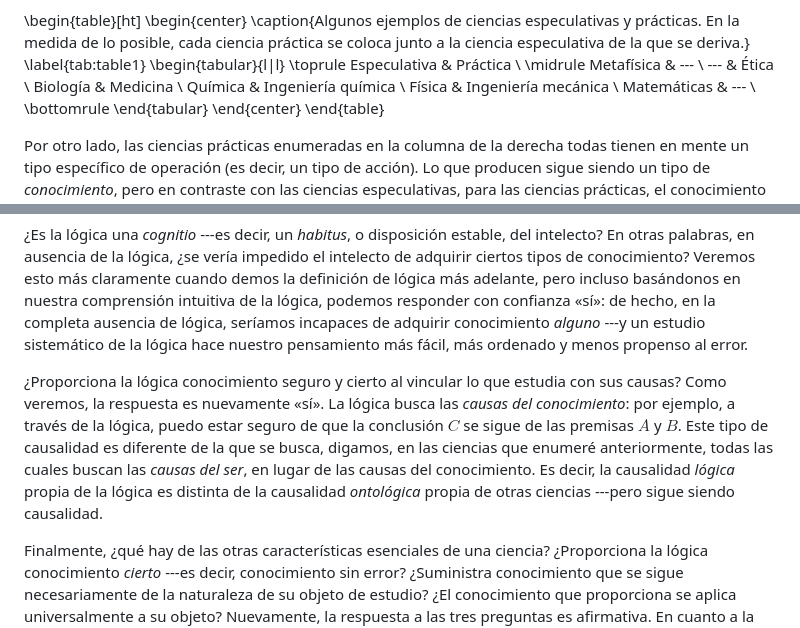
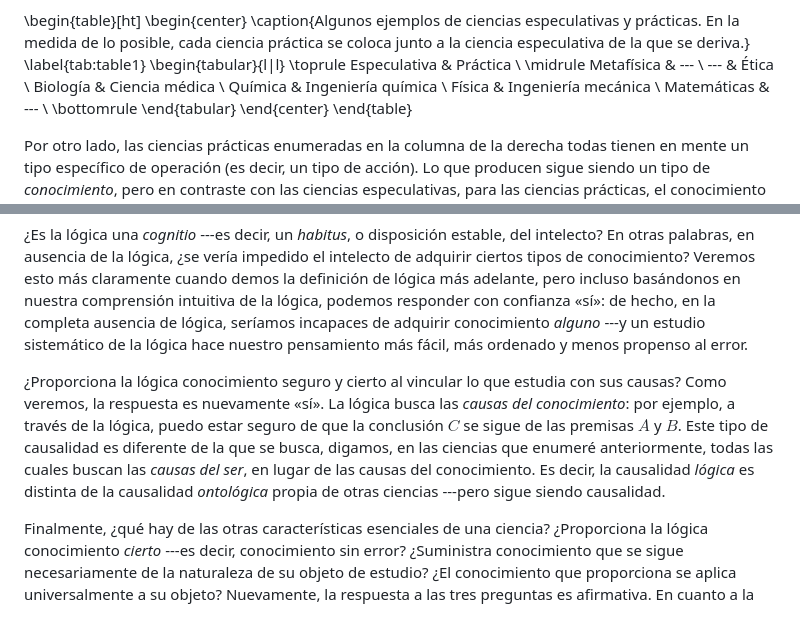
Before and after one commit to AthanasiusOfAlex/logic-intro-textbook, a Markdown page: md/sp/01-sciences-and-arts.md, 2 parts joined by grey strips. Rendered like a GitHub page.

```diff
--- a/md/sp/01-sciences-and-arts.md
+++ b/md/sp/01-sciences-and-arts.md
@@ -74,7 +74,7 @@ Especulativa & Práctica \\
 \midrule
 Metafísica & --- \\
 ---           & Ética \\
-Biología     & Medicina \\
+Biología     & Ciencia médica \\
 Química   & Ingeniería química \\
 Física     & Ingeniería mecánica \\
 Matemáticas & --- \\
@@ -93,7 +93,7 @@ Es hora ahora de volver nuestra atención una vez más a nuestro tema ---la lóg
 
 ¿Es la lógica una *cognitio* ---es decir, un *habitus*, o disposición estable, del intelecto? En otras palabras, en ausencia de la lógica, ¿se vería impedido el intelecto de adquirir ciertos tipos de conocimiento? Veremos esto más claramente cuando demos la definición de lógica más adelante, pero incluso basándonos en nuestra comprensión intuitiva de la lógica, podemos responder con confianza «sí»: de hecho, en la completa ausencia de lógica, seríamos incapaces de adquirir conocimiento *alguno* ---y un estudio sistemático de la lógica hace nuestro pensamiento más fácil, más ordenado y menos propenso al error.
 
-¿Proporciona la lógica conocimiento seguro y cierto al vincular lo que estudia con sus causas? Como veremos, la respuesta es nuevamente «sí». La lógica busca las *causas del conocimiento*: por ejemplo, a través de la lógica, puedo estar seguro de que la conclusión $C$ se sigue de las premisas $A$ y $B$. Este tipo de causalidad es diferente de la que se busca, digamos, en las ciencias que enumeré anteriormente, todas las cuales buscan las *causas del ser*, en lugar de las causas del conocimiento. Es decir, la causalidad *lógica* propia de la lógica es distinta de la causalidad *ontológica* propia de otras ciencias ---pero sigue siendo causalidad.
+¿Proporciona la lógica conocimiento seguro y cierto al vincular lo que estudia con sus causas? Como veremos, la respuesta es nuevamente «sí». La lógica busca las *causas del conocimiento*: por ejemplo, a través de la lógica, puedo estar seguro de que la conclusión $C$ se sigue de las premisas $A$ y $B$. Este tipo de causalidad es diferente de la que se busca, digamos, en las ciencias que enumeré anteriormente, todas las cuales buscan las *causas del ser*, en lugar de las causas del conocimiento. Es decir, la causalidad *lógica* es distinta de la causalidad *ontológica* propia de otras ciencias ---pero sigue siendo causalidad.
 
 Finalmente, ¿qué hay de las otras características esenciales de una ciencia? ¿Proporciona la lógica conocimiento *cierto* ---es decir, conocimiento sin error? ¿Suministra conocimiento que se sigue necesariamente de la naturaleza de su objeto de estudio? ¿El conocimiento que proporciona se aplica universalmente a su objeto? Nuevamente, la respuesta a las tres preguntas es afirmativa. En cuanto a la certeza, el propósito mismo de la lógica es facilitar nuestra capacidad de razonamiento y hacerla menos propensa al error. En cuanto a la necesidad, nuevamente, la lógica proporciona las herramientas que necesitamos para ver que las conclusiones a las que llegamos son las correctas, y no podrían ser de otra manera. En cuanto a la universalidad, es claro que la lógica se aplica a *todas* las obras de nuestro intelecto, sin excepción.
 
```
Also changed, not shown: imported-pages/Lógica 2e163da19a938068b5b7e298afa1f1d5.md (added, +150 -0 lines).
